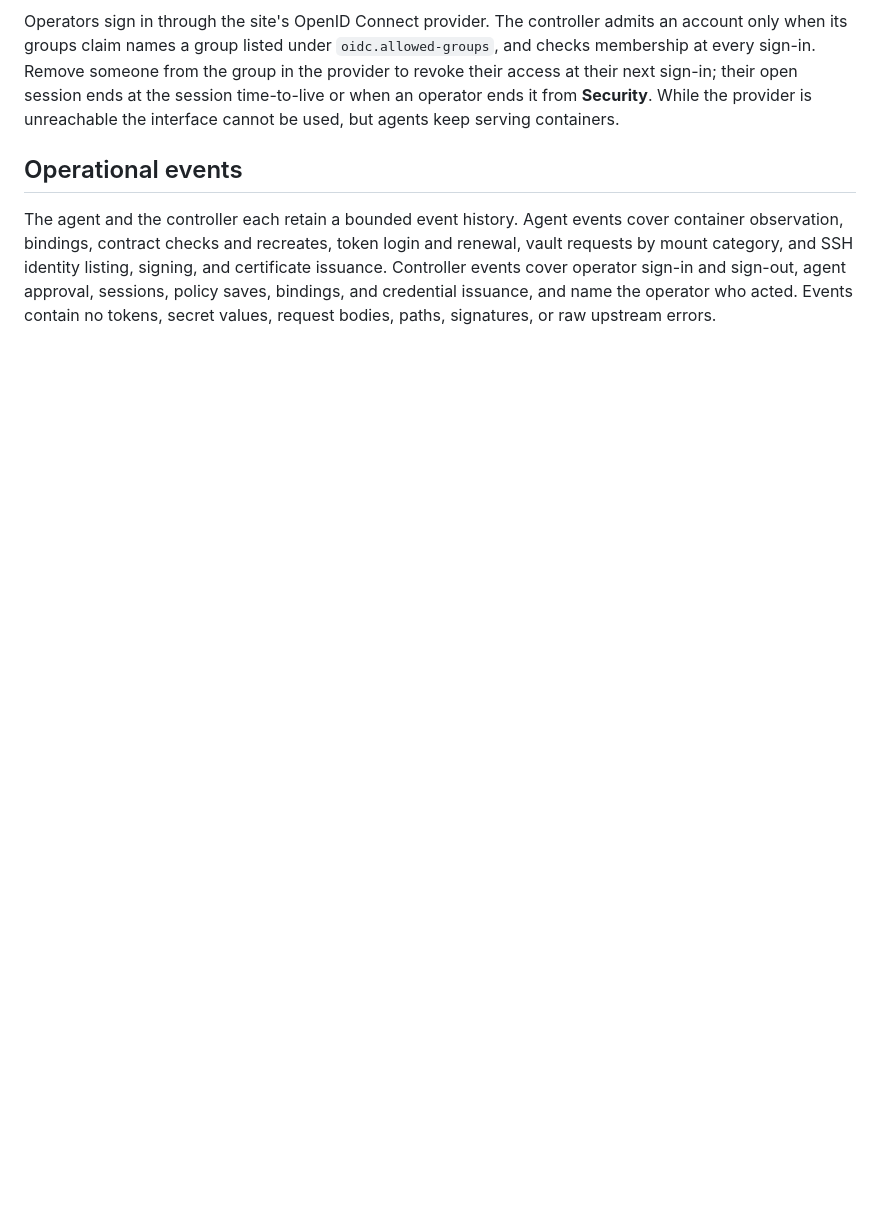
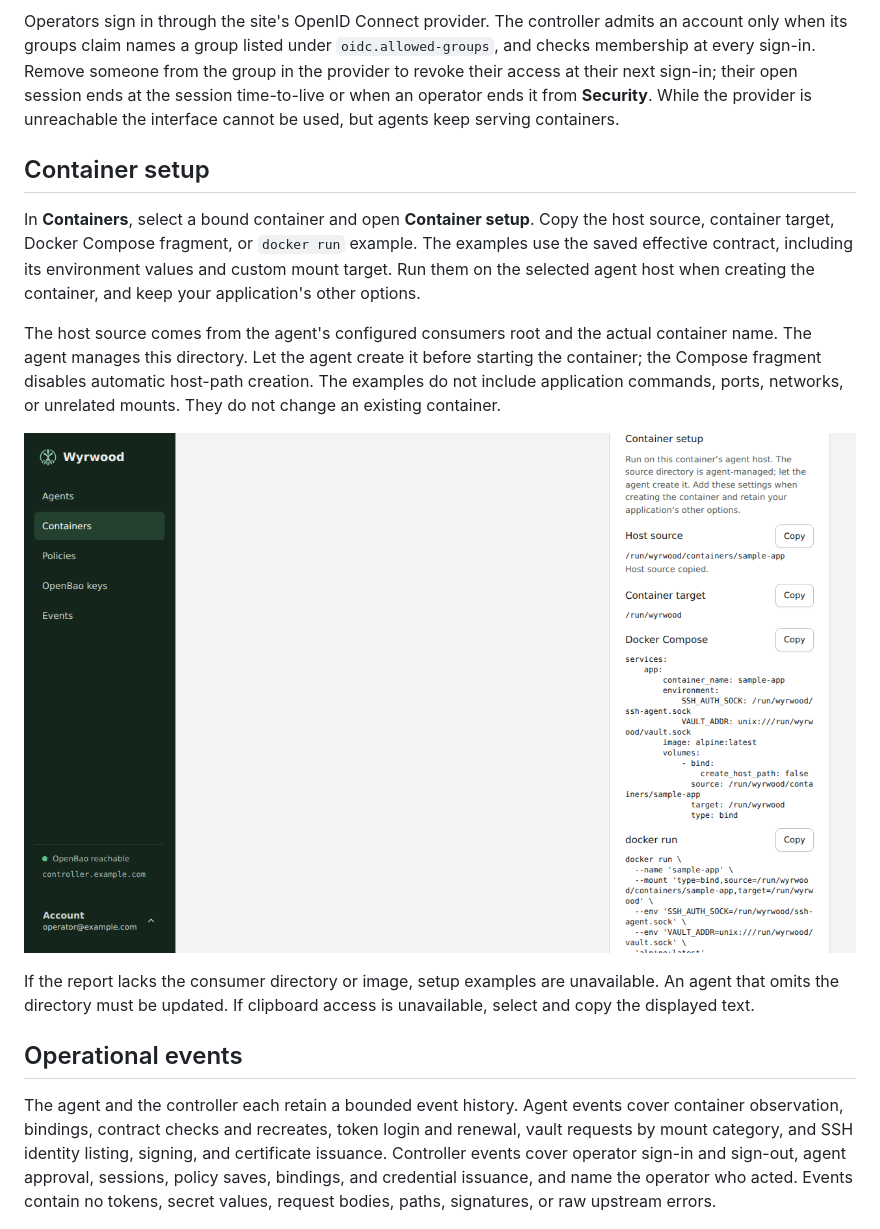
Before and after one commit to wyrd-company/wyrwood, a Markdown page: docs/operations.md, the part around the change. GitHub-like rendering; pictures changed too: docs/assets/web-container-setup.png (added); blank space fills up the shorter version.

Commit message:
feat(web): show container binding setup examples

```diff
--- a/docs/operations.md
+++ b/docs/operations.md
@@ -45,6 +45,26 @@ from the group in the provider to revoke their access at their next sign-in;
 their open session ends at the session time-to-live or when an operator ends
 it from **Security**. While the provider is unreachable the interface cannot
 be used, but agents keep serving containers.
+
+## Container setup
+
+In **Containers**, select a bound container and open **Container setup**. Copy
+the host source, container target, Docker Compose fragment, or `docker run`
+example. The examples use the saved effective contract, including its
+environment values and custom mount target. Run them on the selected agent
+host when creating the container, and keep your application's other options.
+
+The host source comes from the agent's configured consumers root and the
+actual container name. The agent manages this directory. Let the agent create
+it before starting the container; the Compose fragment disables automatic
+host-path creation. The examples do not include application commands, ports,
+networks, or unrelated mounts. They do not change an existing container.
+
+![Container setup examples in the binding panel](assets/web-container-setup.png)
+
+If the report lacks the consumer directory or image, setup examples are
+unavailable. An agent that omits the directory must be updated. If clipboard
+access is unavailable, select and copy the displayed text.
 
 ## Operational events
 
```
Also changed, not shown: .intentional/intents/quiet-willow-64a7.md (added, +5 -0 lines), 14 other files.
